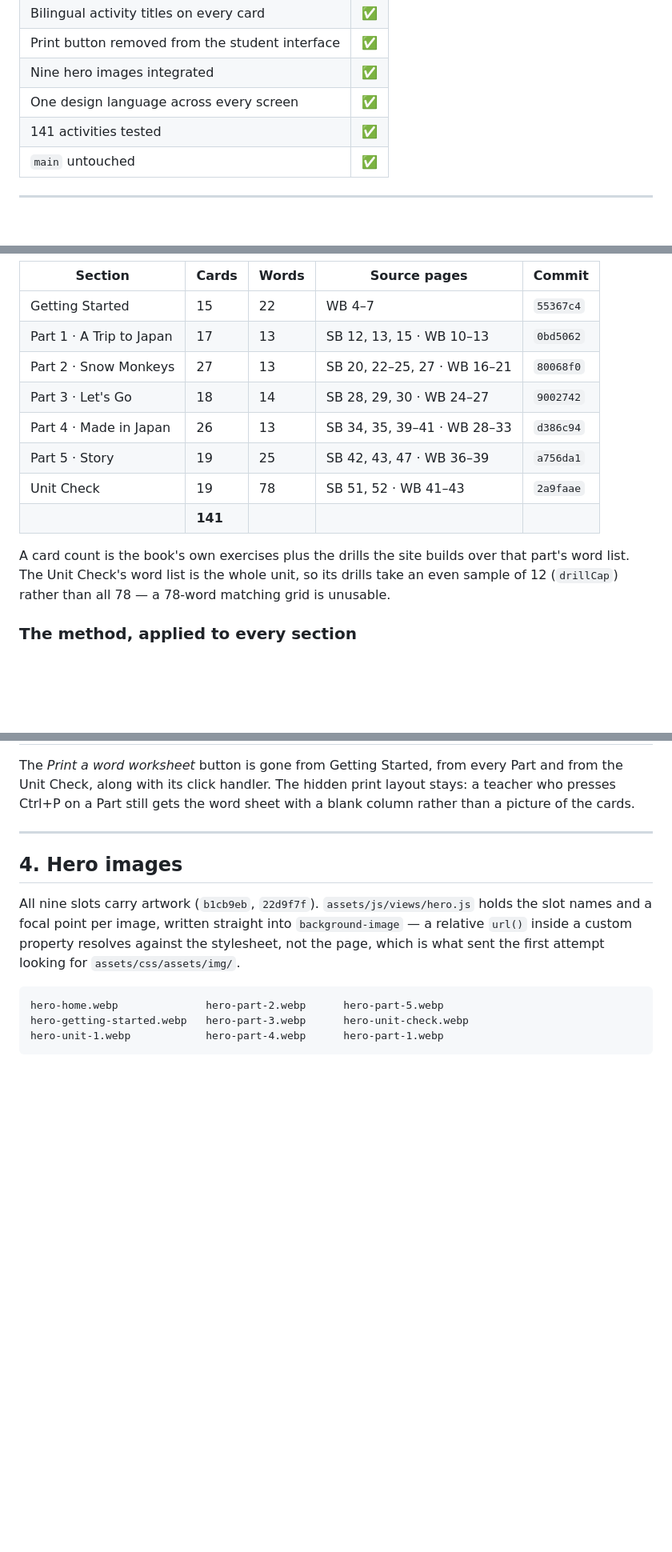
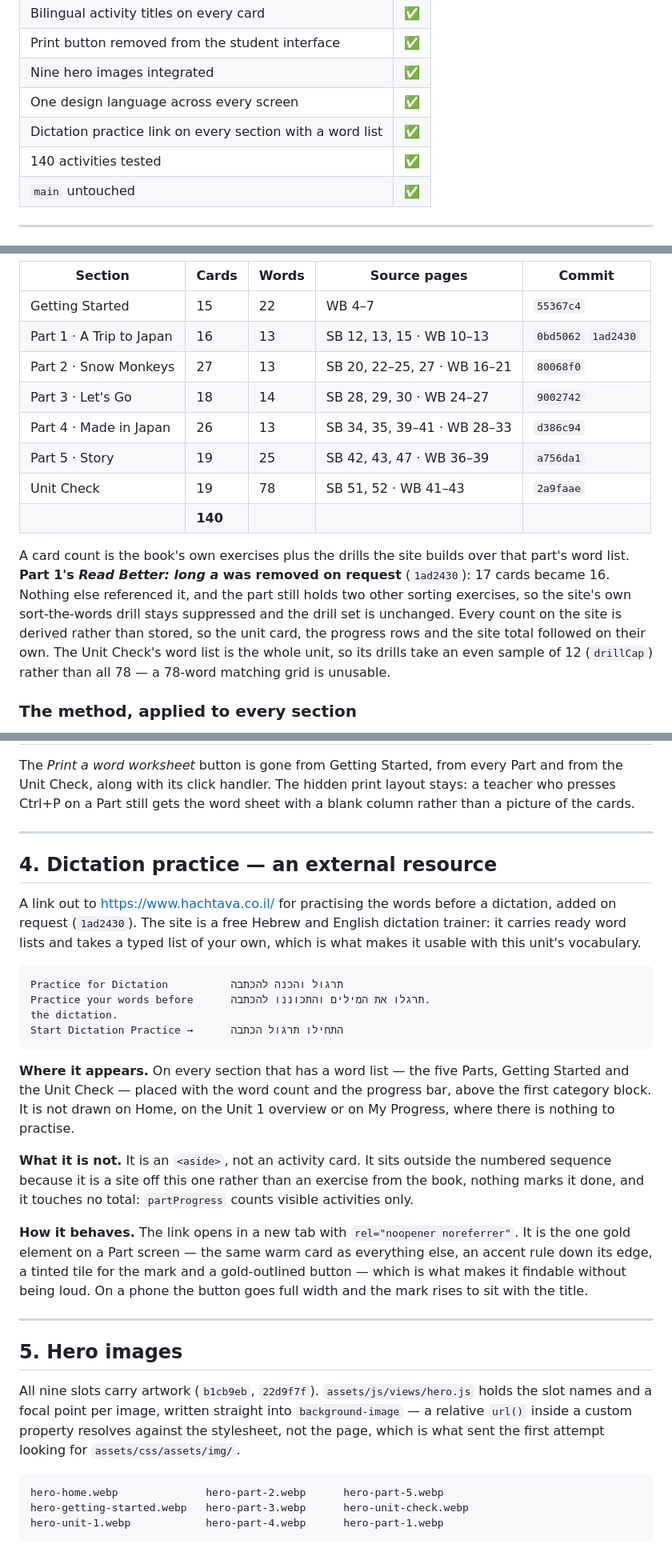
Before and after one commit to ai-digitalprojects/English-hub, a Markdown page: PROJECT_STATUS.md, 3 parts joined by grey strips. Shown at 80% size. Rendered like a GitHub page; blank space fills up the shorter version.

Commit message:
Record the Part 1 removal and the dictation link in the status file
140 activities, Part 1 at 16, and why that number moved: Read Better: long a is
gone, and because the part still holds two other sorting exercises the site's
own sort-the-words drill stays suppressed, so the drill set did not shift to
fill the gap.

The dictation link gets a section of its own rather than a line in the test
table, because what matters about it is what it is not — not an activity, not in
the numbered sequence, not counted on any total — and where it is drawn: every
section with a word list, nowhere else.

Co-Authored-By: Claude Opus 5 <noreply@anthropic.com>

````diff
--- a/PROJECT_STATUS.md
+++ b/PROJECT_STATUS.md
@@ -20,7 +20,8 @@ Content and visual work are both complete and awaiting final review.
 | Print button removed from the student interface | ✅ |
 | Nine hero images integrated | ✅ |
 | One design language across every screen | ✅ |
-| 141 activities tested | ✅ |
+| Dictation practice link on every section with a word list | ✅ |
+| 140 activities tested | ✅ |
 | `main` untouched | ✅ |
 
 ---
@@ -45,16 +46,21 @@ built, corrected, tested and approved on its own before the next one began.
 | Section | Cards | Words | Source pages | Commit |
 |---|---|---|---|---|
 | Getting Started | 15 | 22 | WB 4–7 | `55367c4` |
-| Part 1 · A Trip to Japan | 17 | 13 | SB 12, 13, 15 · WB 10–13 | `0bd5062` |
+| Part 1 · A Trip to Japan | 16 | 13 | SB 12, 13, 15 · WB 10–13 | `0bd5062` `1ad2430` |
 | Part 2 · Snow Monkeys | 27 | 13 | SB 20, 22–25, 27 · WB 16–21 | `80068f0` |
 | Part 3 · Let's Go | 18 | 14 | SB 28, 29, 30 · WB 24–27 | `9002742` |
 | Part 4 · Made in Japan | 26 | 13 | SB 34, 35, 39–41 · WB 28–33 | `d386c94` |
 | Part 5 · Story | 19 | 25 | SB 42, 43, 47 · WB 36–39 | `a756da1` |
 | Unit Check | 19 | 78 | SB 51, 52 · WB 41–43 | `2a9faae` |
-| | **141** | | | |
+| | **140** | | | |
 
 A card count is the book's own exercises plus the drills the site builds over
-that part's word list. The Unit Check's word list is the whole unit, so its
+that part's word list. **Part 1's *Read Better: long a* was removed on request**
+(`1ad2430`): 17 cards became 16. Nothing else referenced it, and the part still
+holds two other sorting exercises, so the site's own sort-the-words drill stays
+suppressed and the drill set is unchanged. Every count on the site is derived
+rather than stored, so the unit card, the progress rows and the site total
+followed on their own. The Unit Check's word list is the whole unit, so its
 drills take an even sample of 12 (`drillCap`) rather than all 78 — a 78-word
 matching grid is unusable.
 
@@ -114,7 +120,40 @@ with a blank column rather than a picture of the cards.
 
 ---
 
-## 4. Hero images
+## 4. Dictation practice — an external resource
+
+A link out to <https://www.hachtava.co.il/> for practising the words before a
+dictation, added on request (`1ad2430`). The site is a free Hebrew and English
+dictation trainer: it carries ready word lists and takes a typed list of your
+own, which is what makes it usable with this unit's vocabulary.
+
+```
+Practice for Dictation          תרגול והכנה להכתבה
+Practice your words before      תרגלו את המילים והתכוננו להכתבה.
+the dictation.
+Start Dictation Practice →      התחילו תרגול הכתבה
+```
+
+**Where it appears.** On every section that has a word list — the five Parts,
+Getting Started and the Unit Check — placed with the word count and the progress
+bar, above the first category block. It is not drawn on Home, on the Unit 1
+overview or on My Progress, where there is nothing to practise.
+
+**What it is not.** It is an `<aside>`, not an activity card. It sits outside the
+numbered sequence because it is a site off this one rather than an exercise from
+the book, nothing marks it done, and it touches no total: `partProgress` counts
+visible activities only.
+
+**How it behaves.** The link opens in a new tab with
+`rel="noopener noreferrer"`. It is the one gold element on a Part screen — the
+same warm card as everything else, an accent rule down its edge, a tinted tile
+for the mark and a gold-outlined button — which is what makes it findable
+without being loud. On a phone the button goes full width and the mark rises to
+sit with the title.
+
+---
+
+## 5. Hero images
 
 All nine slots carry artwork (`b1cb9eb`, `22d9f7f`). `assets/js/views/hero.js`
 holds the slot names and a focal point per image, written straight into
````
Also changed, not shown: other parts of PROJECT_STATUS.md (+12 -8 lines).
